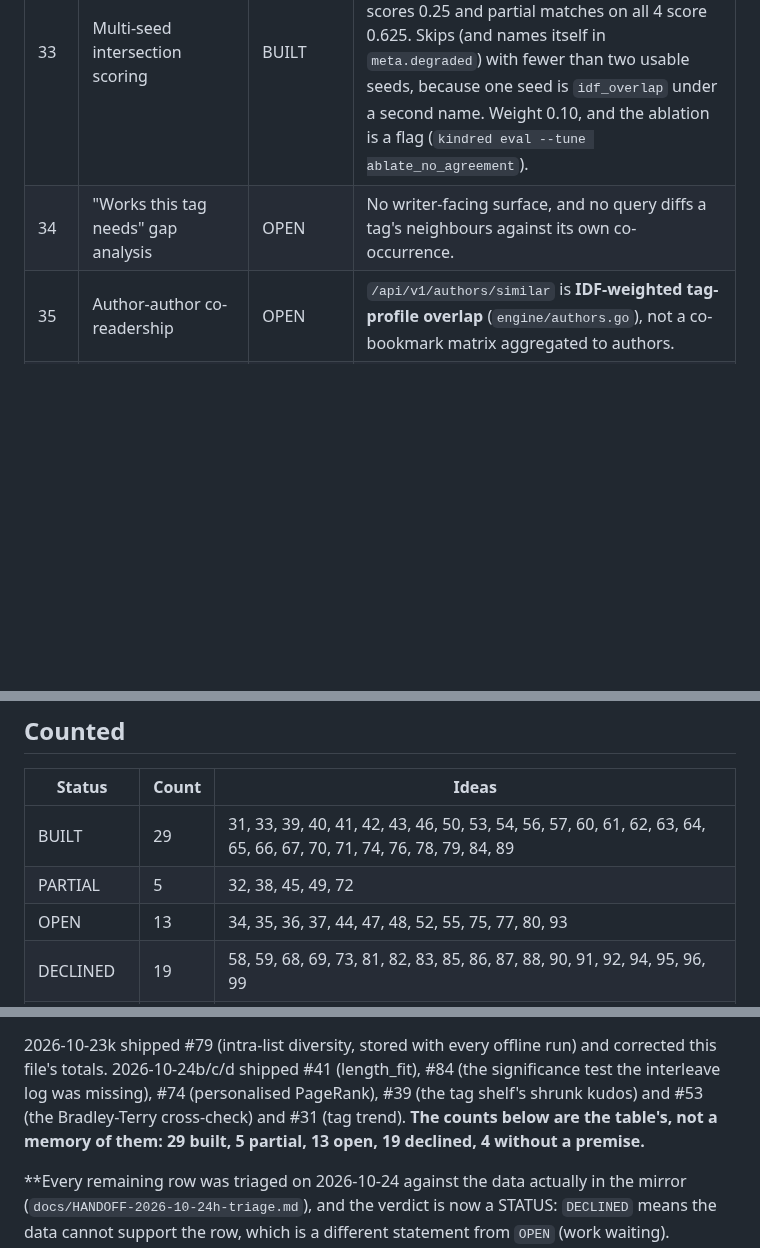
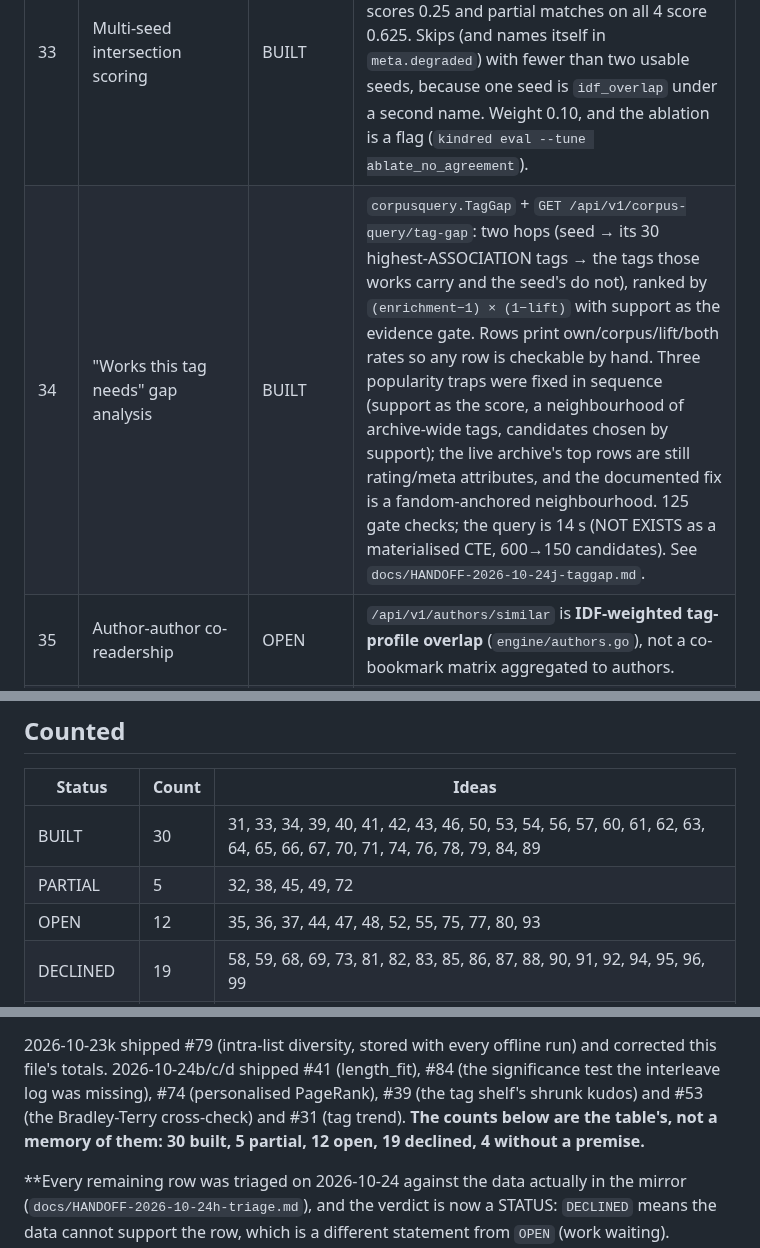
Before and after one commit to 8ullyMaguire/kindred, a Markdown page: docs/PLAN-recsurfaces-31-100.md, 3 parts joined by grey strips. GitHub-like rendering; blank space fills up the shorter version.

```diff
--- a/docs/PLAN-recsurfaces-31-100.md
+++ b/docs/PLAN-recsurfaces-31-100.md
@@ -36,7 +36,7 @@ Four statuses:
 | 31 | Tag trend detection (90-day vs corpus average) | BUILT | `ModeTagTrend` / `*Runner.TagTrend` — the fifth runner and the first that compares time windows. Rows are the tags travelling WITH the seed, ranked by `lift = (pair's growth) / (corpus's own growth)`, so a trope doubling because the corpus doubled lifts to 1.0. Three things had to be true and each cost a round: the window is anchored on the MIRROR'S newest date (2026-10-15 here, not today — a wall-clock window is empty); dates are normalised in SQL because 112,893 rows read `05 Sep 2007` and `"31 Oct 1999" >= "2020-12-12"` is TRUE lexically; and the window WIDENS until it holds enough works (90→180 days here, 2 → 16,153 works) instead of computing lifts from a handful. Live: corpus grew 0.14x, top pair `ryland grace × project hail mary (2026)` lifts 6.32 (19 of 21 works inside the window). Reachable as `--mode tag-trend --tag angst` and `GET /api/v1/corpus-query/tag-trend?tag=angst`. `/eval` still has no time slice. |
 | 32 | Completion-aware ranking | PARTIAL | Completion is a tri-state **filter** (`engine.Request.Complete`: `CompleteAny`/`CompleteOnly`/`CompleteWIP`) and a tag-page sort; no tune carries a completion weight. |
 | 33 | Multi-seed intersection scoring | BUILT | `signal.SeedAgreement`: IDF-weighted coverage of each seed, averaged over seeds INCLUDING zeros, so a perfect match on 1 of 4 seeds scores 0.25 and partial matches on all 4 score 0.625. Skips (and names itself in `meta.degraded`) with fewer than two usable seeds, because one seed is `idf_overlap` under a second name. Weight 0.10, and the ablation is a flag (`kindred eval --tune ablate_no_agreement`). |
-| 34 | "Works this tag needs" gap analysis | OPEN | No writer-facing surface, and no query diffs a tag's neighbours against its own co-occurrence. |
+| 34 | "Works this tag needs" gap analysis | BUILT | `corpusquery.TagGap` + `GET /api/v1/corpus-query/tag-gap`: two hops (seed → its 30 highest-ASSOCIATION tags → the tags those works carry and the seed's do not), ranked by `(enrichment−1) × (1−lift)` with support as the evidence gate. Rows print own/corpus/lift/both rates so any row is checkable by hand. Three popularity traps were fixed in sequence (support as the score, a neighbourhood of archive-wide tags, candidates chosen by support); the live archive's top rows are still rating/meta attributes, and the documented fix is a fandom-anchored neighbourhood. 125 gate checks; the query is 14 s (NOT EXISTS as a materialised CTE, 600→150 candidates). See `docs/HANDOFF-2026-10-24j-taggap.md`. |
 | 35 | Author-author co-readership | OPEN | `/api/v1/authors/similar` is **IDF-weighted tag-profile overlap** (`engine/authors.go`), not a co-bookmark matrix aggregated to authors. |
 | 36 | Session taste vector export/import | OPEN | No `/api/v1/taste`; session taste is derived per request (`signal/session_taste.go`) and never serialised. |
 | 37 | Tag hierarchy from embedding clusters | OPEN | `internal/tagfamily` holds a hand-written `families.json`; nothing clusters the embeddings into a tree. |
@@ -108,9 +108,9 @@ Four statuses:
 
 | Status | Count | Ideas |
 |---|---|---|
-| BUILT | 29 | 31, 33, 39, 40, 41, 42, 43, 46, 50, 53, 54, 56, 57, 60, 61, 62, 63, 64, 65, 66, 67, 70, 71, 74, 76, 78, 79, 84, 89 |
+| BUILT | 30 | 31, 33, 34, 39, 40, 41, 42, 43, 46, 50, 53, 54, 56, 57, 60, 61, 62, 63, 64, 65, 66, 67, 70, 71, 74, 76, 78, 79, 84, 89 |
 | PARTIAL | 5 | 32, 38, 45, 49, 72 |
-| OPEN | 13 | 34, 35, 36, 37, 44, 47, 48, 52, 55, 75, 77, 80, 93 |
+| OPEN | 12 | 35, 36, 37, 44, 47, 48, 52, 55, 75, 77, 80, 93 |
 | DECLINED | 19 | 58, 59, 68, 69, 73, 81, 82, 83, 85, 86, 87, 88, 90, 91, 92, 94, 95, 96, 99 |
 | NO PREMISE | 4 | 51, 97, 98, 100 |
 
@@ -146,7 +146,7 @@ number of results. `/tag/{id}` is 0.92 s warm (was 3.67 s). See
 corrected this file's totals. 2026-10-24b/c/d shipped #41 (length_fit), #84 (the significance test the interleave log
 was missing), #74 (personalised PageRank), #39 (the tag shelf's shrunk kudos) and #53
 (the Bradley-Terry cross-check) and #31 (tag trend). **The counts below are the table's,
-not a memory of them: 29 built, 5 partial, 13 open, 19 declined, 4 without a premise.**
+not a memory of them: 30 built, 5 partial, 12 open, 19 declined, 4 without a premise.**
 
 **Every remaining row was triaged on 2026-10-24 against the data actually in the mirror
 (`docs/HANDOFF-2026-10-24h-triage.md`), and the verdict is now a STATUS: `DECLINED` means
```
Also changed, not shown: docs/HANDOFF-2026-10-24j-taggap.md (added, +111 -0 lines).
